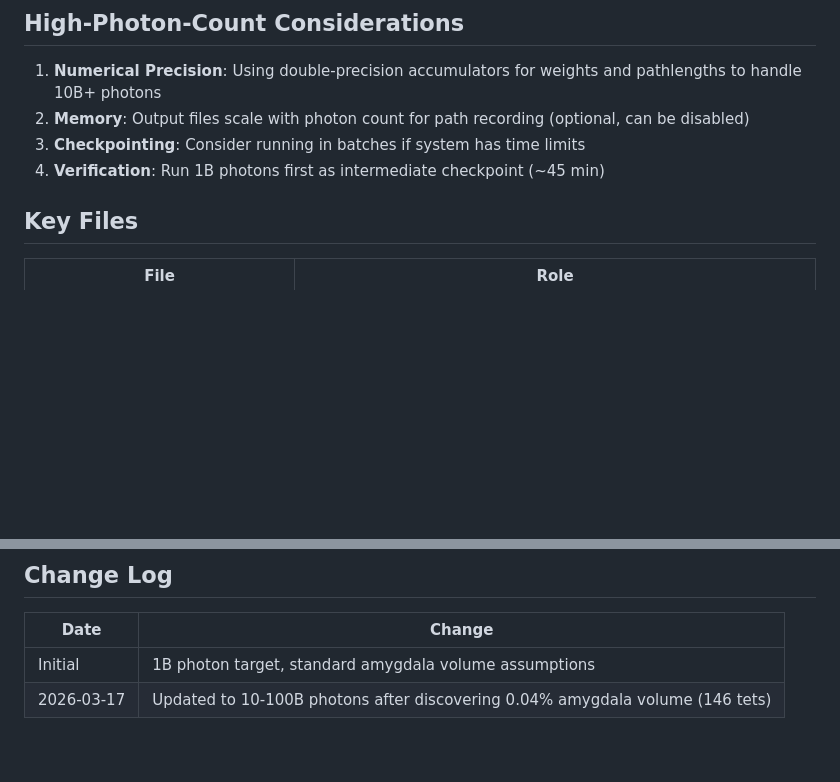
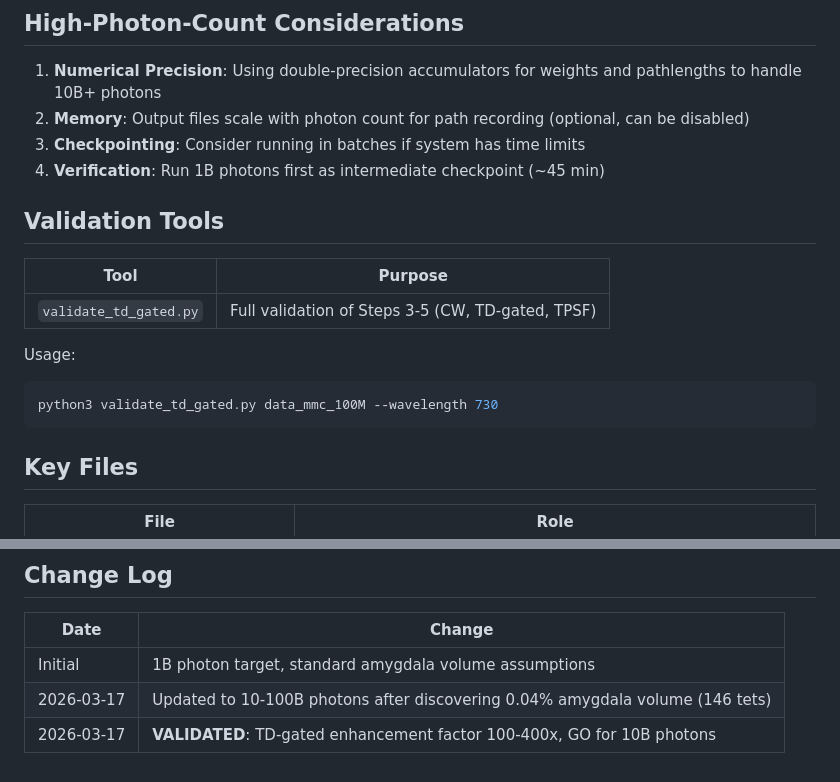
Before and after one commit to niketh-keshavan/amyg-sims, a Markdown page: PLAN.md, 2 parts joined by grey strips. Drawn GitHub-style; blank space fills up the shorter version.

````diff
--- a/PLAN.md
+++ b/PLAN.md
@@ -184,6 +204,17 @@ python3 python/sensitivity_analysis.py data_mmc_100B/
 2. **Memory**: Output files scale with photon count for path recording (optional, can be disabled)
 3. **Checkpointing**: Consider running in batches if system has time limits
 4. **Verification**: Run 1B photons first as intermediate checkpoint (~45 min)
+
+## Validation Tools
+
+| Tool | Purpose |
+|------|---------|
+| `validate_td_gated.py` | Full validation of Steps 3-5 (CW, TD-gated, TPSF) |
+
+Usage:
+```bash
+python3 validate_td_gated.py data_mmc_100M --wavelength 730
+```
 
 ## Key Files
 
@@ -205,3 +236,4 @@ python3 python/sensitivity_analysis.py data_mmc_100B/
 |------|--------|
 | Initial | 1B photon target, standard amygdala volume assumptions |
 | 2026-03-17 | Updated to 10-100B photons after discovering 0.04% amygdala volume (146 tets) |
+| 2026-03-17 | **VALIDATED**: TD-gated enhancement factor 100-400x, GO for 10B photons |
````
Also changed, not shown: other parts of PLAN.md (+76 -56 lines).
